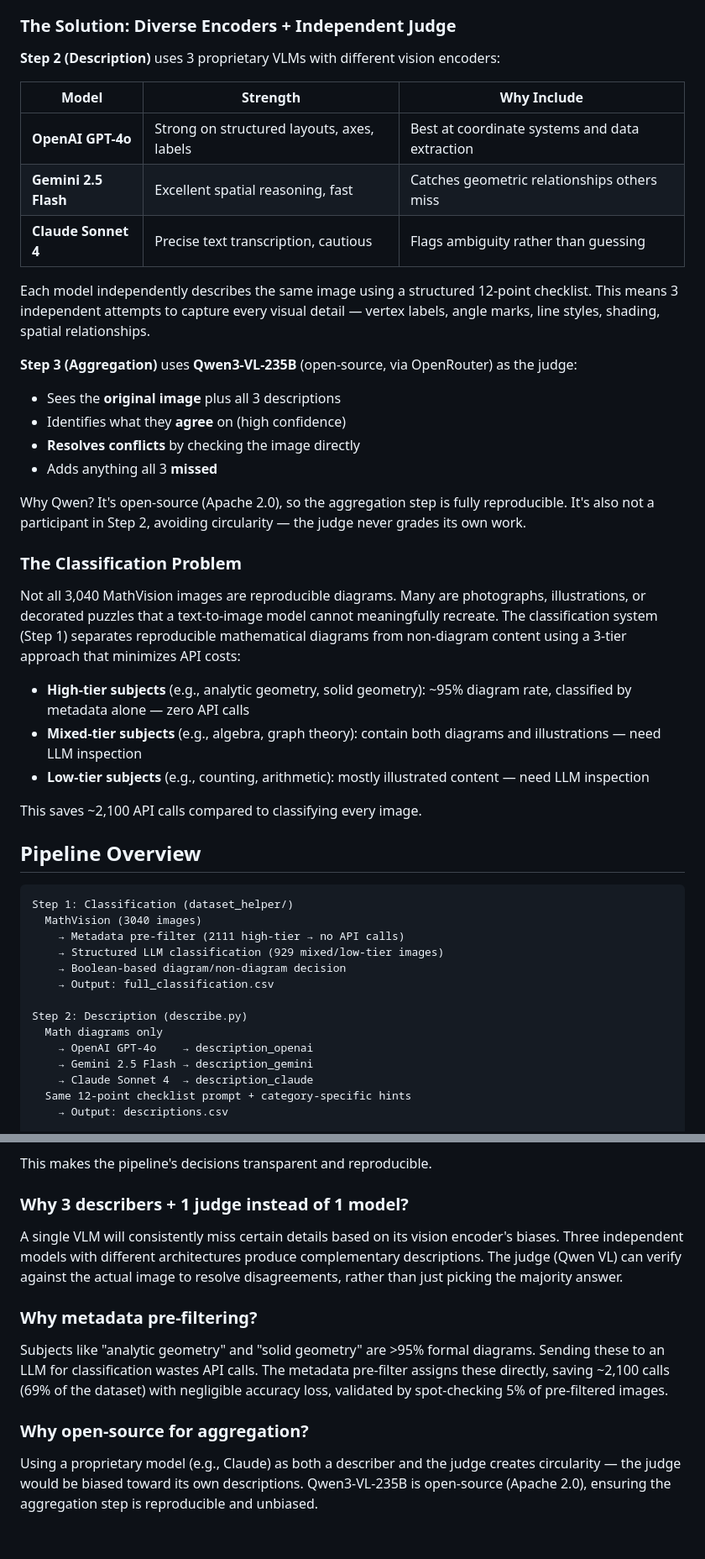
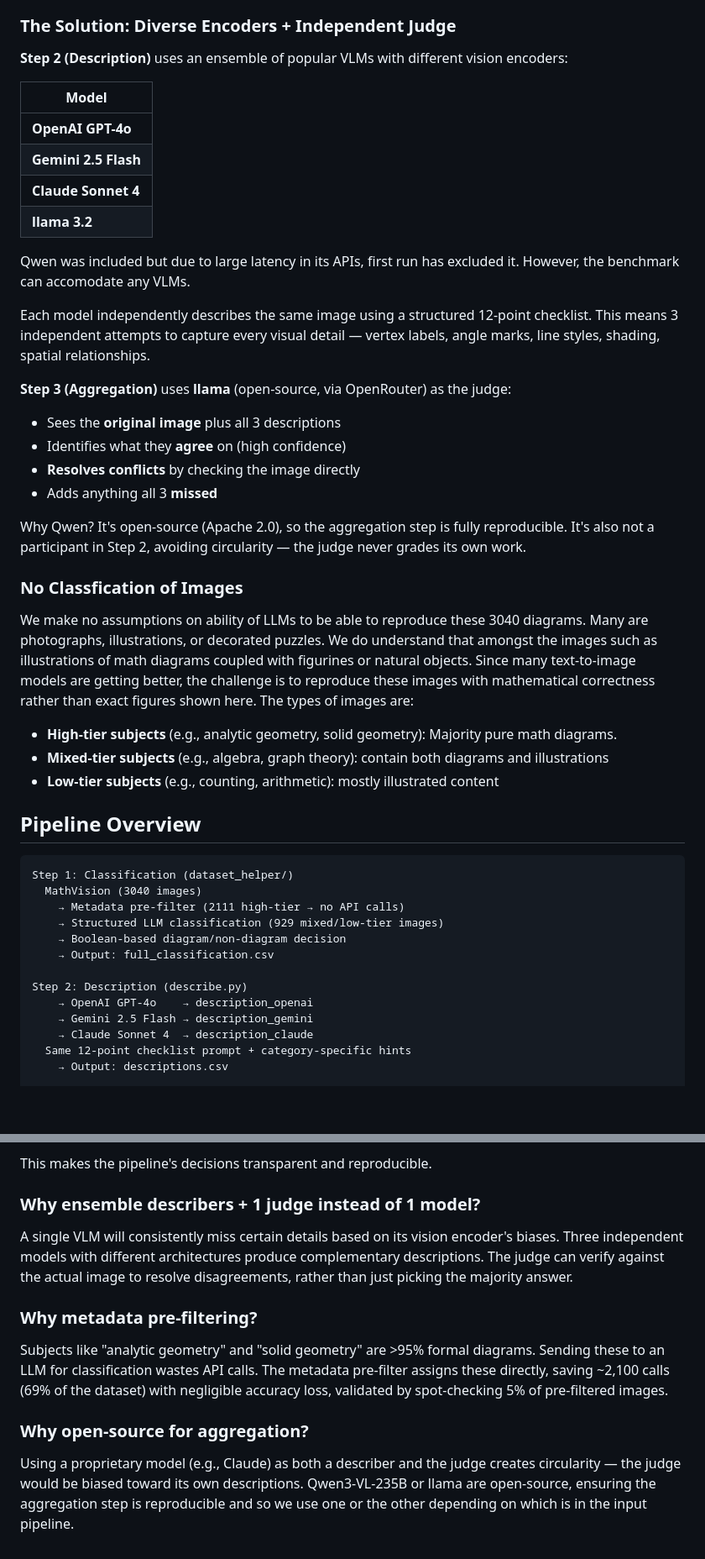
Before and after one commit to diagram-ai/mathvdiagram, a Markdown page: README.md, 2 parts joined by grey strips. Shown at 84% size. Rendered like a GitHub page; blank space fills up the shorter version.

```diff
--- a/README.md
+++ b/README.md
@@ -12,17 +12,20 @@ Benchmarking diagram generation requires precise visual descriptions — detaile
 
 ### The Solution: Diverse Encoders + Independent Judge
 
-**Step 2 (Description)** uses 3 proprietary VLMs with different vision encoders:
+**Step 2 (Description)** uses an ensemble of popular VLMs with different vision encoders:
 
-| Model | Strength | Why Include |
-|-------|----------|-------------|
-| **OpenAI GPT-4o** | Strong on structured layouts, axes, labels | Best at coordinate systems and data extraction |
-| **Gemini 2.5 Flash** | Excellent spatial reasoning, fast | Catches geometric relationships others miss |
-| **Claude Sonnet 4** | Precise text transcription, cautious | Flags ambiguity rather than guessing |
+| Model |
+|-------|
+| **OpenAI GPT-4o** |
+| **Gemini 2.5 Flash** |
+| **Claude Sonnet 4** |
+| **llama 3.2** |
+
+Qwen was included but due to large latency in its APIs, first run has excluded it. However, the benchmark can accomodate any VLMs.
 
 Each model independently describes the same image using a structured 12-point checklist. This means 3 independent attempts to capture every visual detail — vertex labels, angle marks, line styles, shading, spatial relationships.
 
-**Step 3 (Aggregation)** uses **Qwen3-VL-235B** (open-source, via OpenRouter) as the judge:
+**Step 3 (Aggregation)** uses **llama** (open-source, via OpenRouter) as the judge:
 - Sees the **original image** plus all 3 descriptions
 - Identifies what they **agree** on (high confidence)
 - **Resolves conflicts** by checking the image directly
@@ -30,15 +33,13 @@ Each model independently describes the same image using a structured 12-point ch
 
 Why Qwen? It's open-source (Apache 2.0), so the aggregation step is fully reproducible. It's also not a participant in Step 2, avoiding circularity — the judge never grades its own work.
 
-### The Classification Problem
+### No Classfication of Images
 
-Not all 3,040 MathVision images are reproducible diagrams. Many are photographs, illustrations, or decorated puzzles that a text-to-image model cannot meaningfully recreate. The classification system (Step 1) separates reproducible mathematical diagrams from non-diagram content using a 3-tier approach that minimizes API costs:
+We make no assumptions on ability of LLMs to be able to reproduce these 3040 diagrams. Many are photographs, illustrations, or decorated puzzles. We do understand that amongst the images such as illustrations of math diagrams coupled with figurines or natural objects. Since many text-to-image models are getting better, the challenge is to reproduce these images with mathematical correctness rather than exact figures shown here. The types of images are:
 
-- **High-tier subjects** (e.g., analytic geometry, solid geometry): ~95% diagram rate, classified by metadata alone — zero API calls
-- **Mixed-tier subjects** (e.g., algebra, graph theory): contain both diagrams and illustrations — need LLM inspection
-- **Low-tier subjects** (e.g., counting, arithmetic): mostly illustrated content — need LLM inspection
-
-This saves ~2,100 API calls compared to classifying every image.
+- **High-tier subjects** (e.g., analytic geometry, solid geometry): Majority pure math diagrams.
+- **Mixed-tier subjects** (e.g., algebra, graph theory): contain both diagrams and illustrations
+- **Low-tier subjects** (e.g., counting, arithmetic): mostly illustrated content
 
 ## Pipeline Overview
 
@@ -51,7 +52,6 @@ Step 1: Classification (dataset_helper/)
     → Output: full_classification.csv
 
 Step 2: Description (describe.py)
-  Math diagrams only
     → OpenAI GPT-4o    → description_openai
     → Gemini 2.5 Flash → description_gemini
     → Claude Sonnet 4  → description_claude
@@ -352,9 +352,9 @@ LLM confidence scores are poorly calibrated — a model saying "90% confident" d
 
 This makes the pipeline's decisions transparent and reproducible.
 
-### Why 3 describers + 1 judge instead of 1 model?
+### Why ensemble describers + 1 judge instead of 1 model?
 
-A single VLM will consistently miss certain details based on its vision encoder's biases. Three independent models with different architectures produce complementary descriptions. The judge (Qwen VL) can verify against the actual image to resolve disagreements, rather than just picking the majority answer.
+A single VLM will consistently miss certain details based on its vision encoder's biases. Three independent models with different architectures produce complementary descriptions. The judge can verify against the actual image to resolve disagreements, rather than just picking the majority answer.
 
 ### Why metadata pre-filtering?
 
@@ -362,4 +362,4 @@ Subjects like "analytic geometry" and "solid geometry" are >95% formal diagrams.
 
 ### Why open-source for aggregation?
 
-Using a proprietary model (e.g., Claude) as both a describer and the judge creates circularity — the judge would be biased toward its own descriptions. Qwen3-VL-235B is open-source (Apache 2.0), ensuring the aggregation step is reproducible and unbiased.
+Using a proprietary model (e.g., Claude) as both a describer and the judge creates circularity — the judge would be biased toward its own descriptions. Qwen3-VL-235B or llama are open-source, ensuring the aggregation step is reproducible and so we use one or the other depending on which is in the input pipeline.
```
